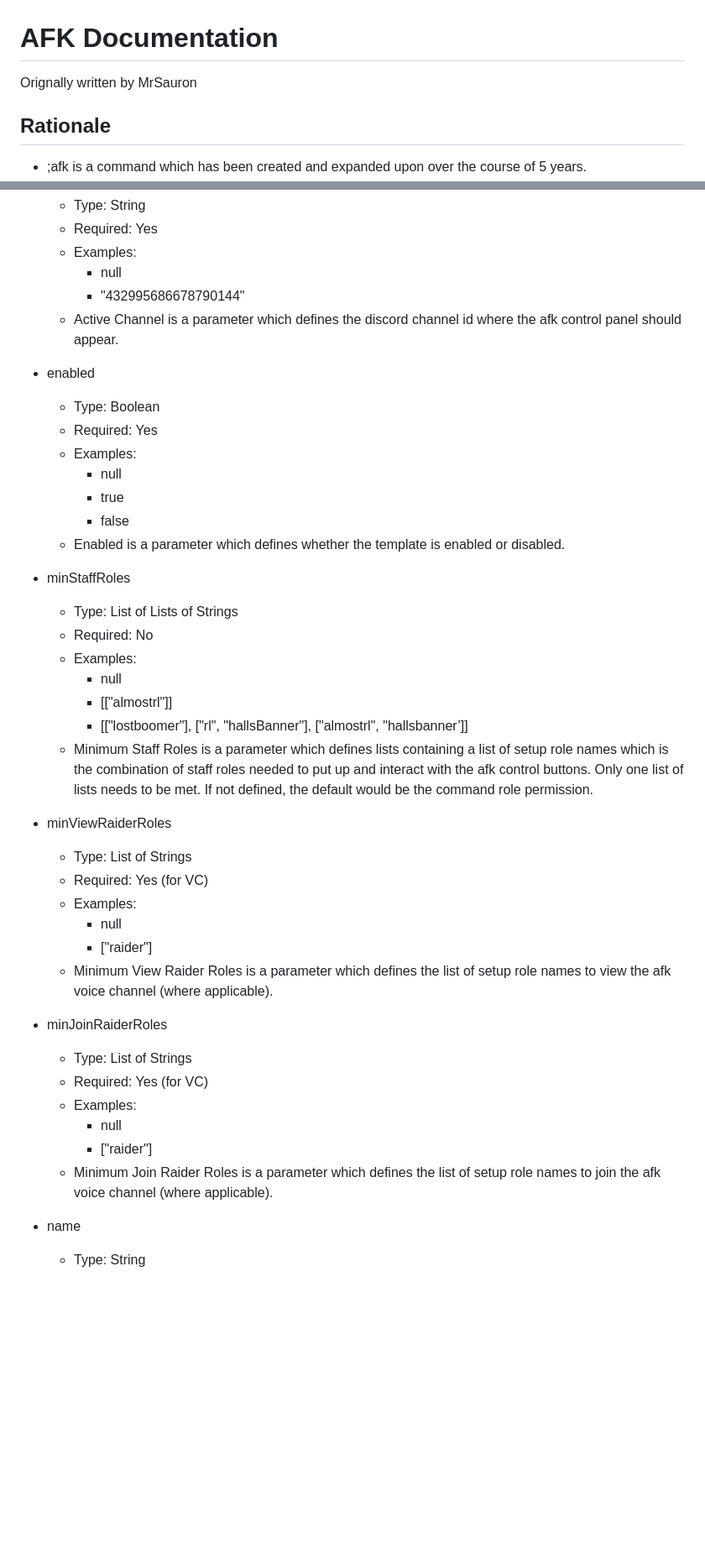
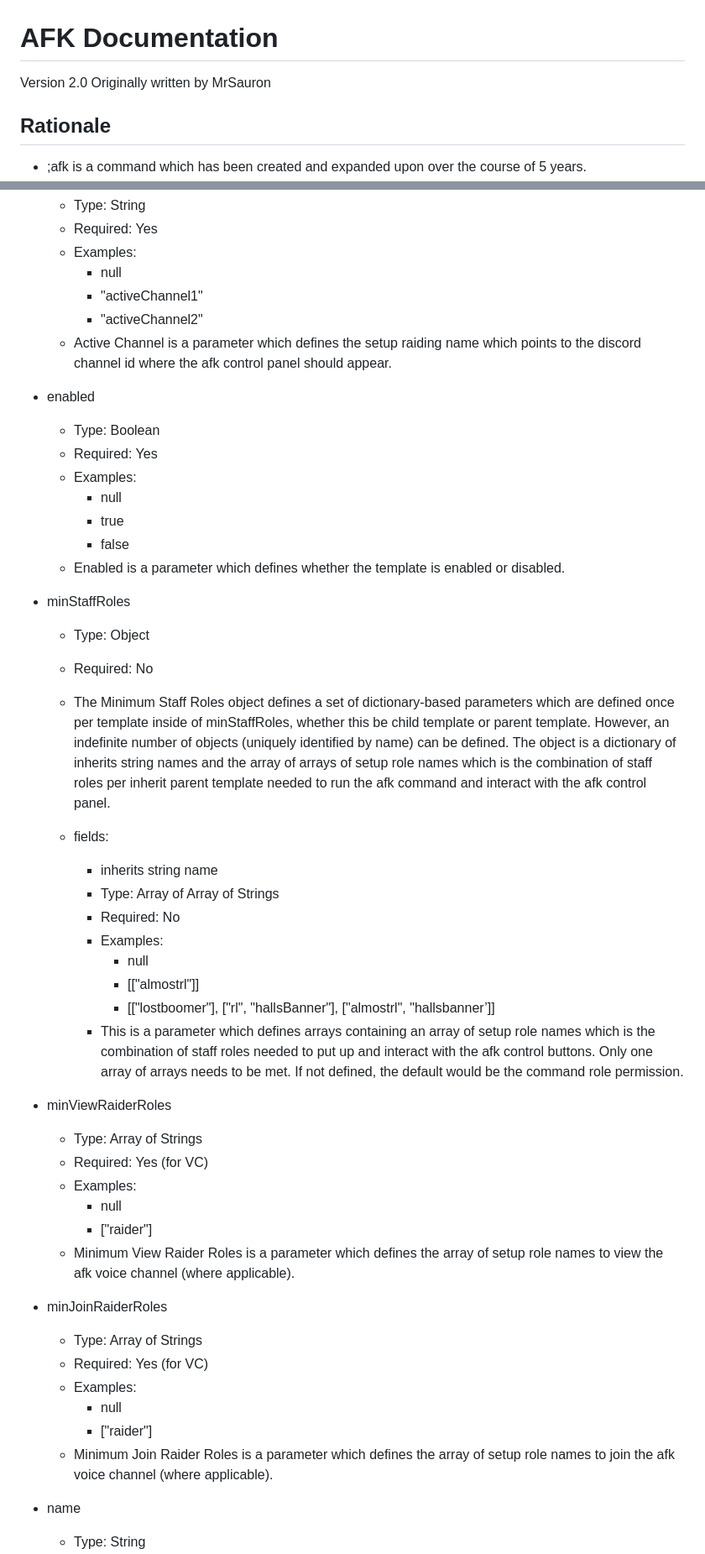
Before and after one commit to Thomasc33/ViBot, a Markdown page: AFK.md, 2 parts joined by grey strips. Shown: that part at 84% size. Drawn GitHub-style; blank space fills up the shorter version.

```diff
--- a/AFK.md
+++ b/AFK.md
@@ -1,6 +1,7 @@
 # AFK Documentation
 
-Orignally written by MrSauron
+Version 2.0
+Originally written by MrSauron
 
 ## Rationale
 
@@ -81,8 +94,9 @@ Base parameters are parameters which are defined once per template, whether this
   - Required: Yes
   - Examples:
     - null
-    - "432995686678790144"
-  - Active Channel is a parameter which defines the discord channel id where the afk control panel should appear.
+    - "activeChannel1"
+    - "activeChannel2"
+  - Active Channel is a parameter which defines the setup raiding name which points to the discord channel id where the afk control panel should appear.
 
 - enabled
   - Type: Boolean
@@ -94,29 +108,35 @@ Base parameters are parameters which are defined once per template, whether this
   - Enabled is a parameter which defines whether the template is enabled or disabled.
 
 - minStaffRoles
-  - Type: List of Lists of Strings
+  - Type: Object
   - Required: No
-  - Examples:
-    - null
-    - [["almostrl"]]
-    - [["lostboomer"], ["rl", "hallsBanner"], ["almostrl", "hallsbanner’]]
-  - Minimum Staff Roles is a parameter which defines lists containing a list of setup role names which is the combination of staff roles needed to put up and interact with the afk control buttons. Only one list of lists needs to be met. If not defined, the default would be the command role permission.
+  - The Minimum Staff Roles object defines a set of dictionary-based parameters which are defined once per template inside of minStaffRoles, whether this be child template or parent template. However, an indefinite number of objects (uniquely identified by name) can be defined. The object is a dictionary of inherits string names and the array of arrays of setup role names which is the combination of staff roles per inherit parent template needed to run the afk command and interact with the afk control panel.
+
+  - fields:
+    - inherits string name
+    - Type: Array of Array of Strings
+    - Required: No
+    - Examples:
+      - null
+      - [["almostrl"]]
+      - [["lostboomer"], ["rl", "hallsBanner"], ["almostrl", "hallsbanner’]]
+    - This is a parameter which defines arrays containing an array of setup role names which is the combination of staff roles needed to put up and interact with the afk control buttons. Only one array of arrays needs to be met. If not defined, the default would be the command role permission.
 
 - minViewRaiderRoles
-  - Type: List of Strings
+  - Type: Array of Strings
   - Required: Yes (for VC)
   - Examples:
     - null
     - ["raider"]
-  - Minimum View Raider Roles is a parameter which defines the list of setup role names to view the afk voice channel (where applicable).
+  - Minimum View Raider Roles is a parameter which defines the array of setup role names to view the afk voice channel (where applicable).
 
 - minJoinRaiderRoles
-  - Type: List of Strings
+  - Type: Array of Strings
   - Required: Yes (for VC)
   - Examples:
     - null
     - ["raider"]
-  - Minimum Join Raider Roles is a parameter which defines the list of setup role names to join the afk voice channel (where applicable).
+  - Minimum Join Raider Roles is a parameter which defines the array of setup role names to join the afk voice channel (where applicable).
 
 - name
   - Type: String
```
Also changed, not shown: other parts of AFK.md (+32 -18 lines).
